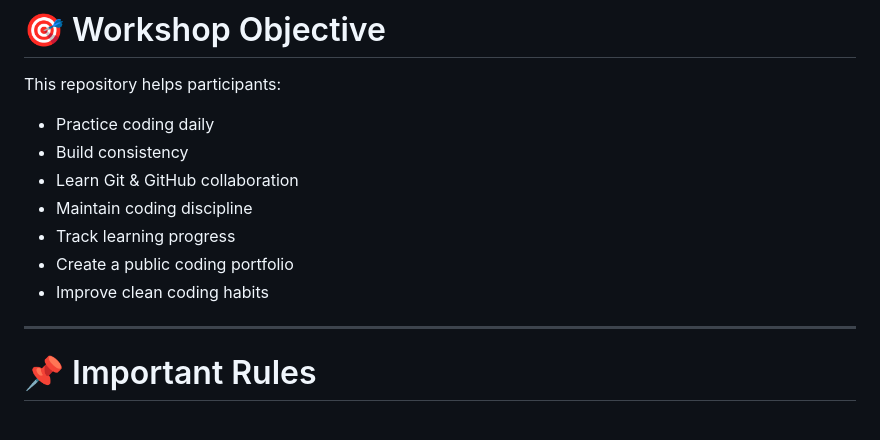
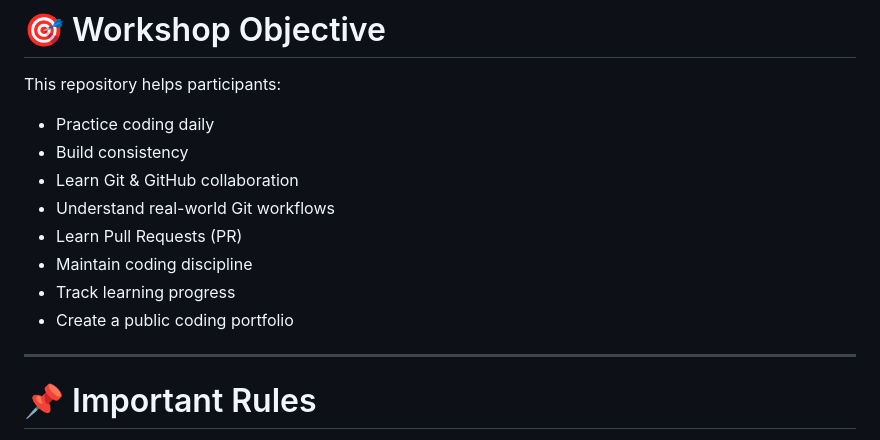
Before and after one commit to eknaltechnologies/workshop-alpha, a Markdown page: README.md, the part around one of its changes. Rendered like a GitHub page.

```diff
--- a/README.md
+++ b/README.md
@@ -22,10 +22,11 @@ This repository helps participants:
 - Practice coding daily
 - Build consistency
 - Learn Git & GitHub collaboration
+- Understand real-world Git workflows
+- Learn Pull Requests (PR)
 - Maintain coding discipline
 - Track learning progress
 - Create a public coding portfolio
-- Improve clean coding habits
 
 ---
 
```
Also changed, not shown: other parts of README.md (+93 -6 lines).
